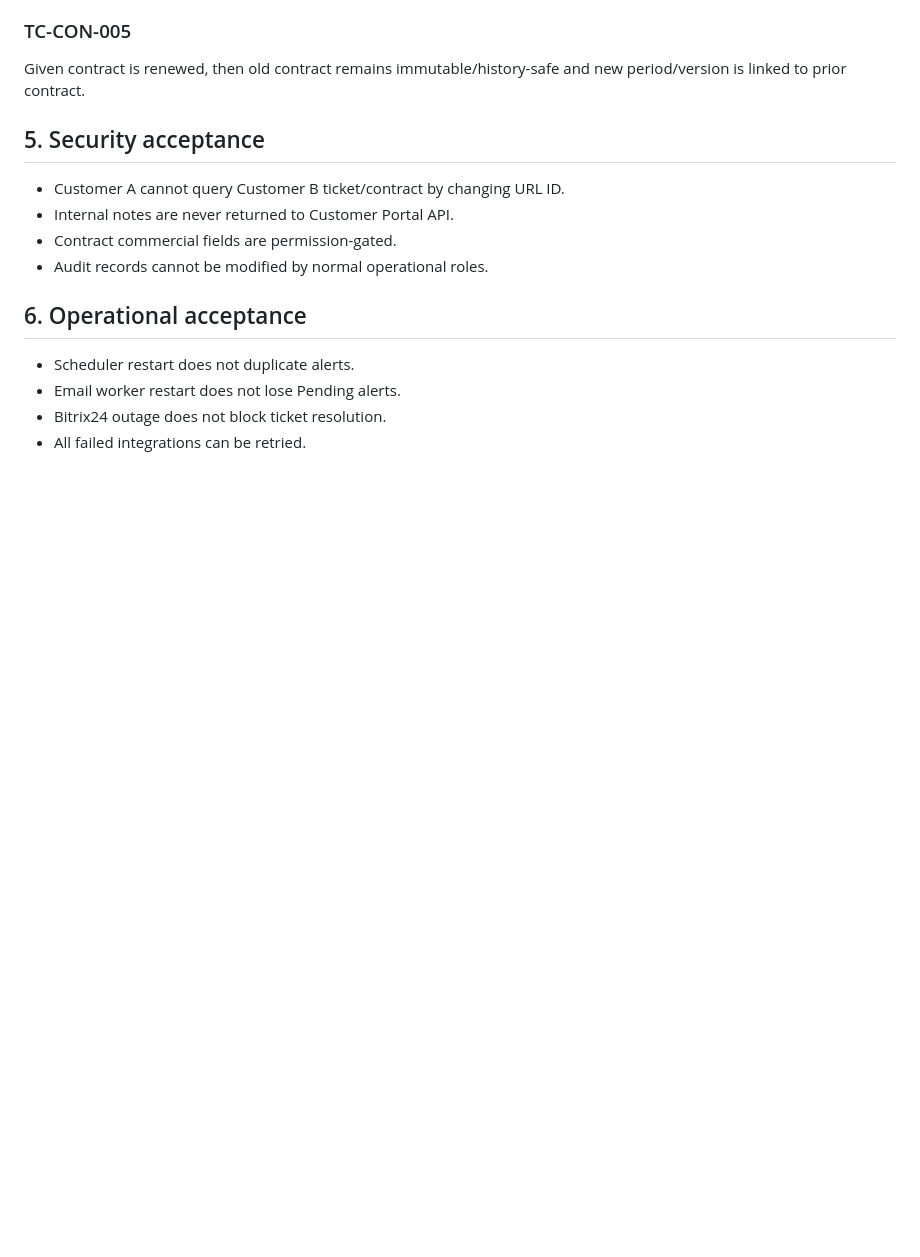
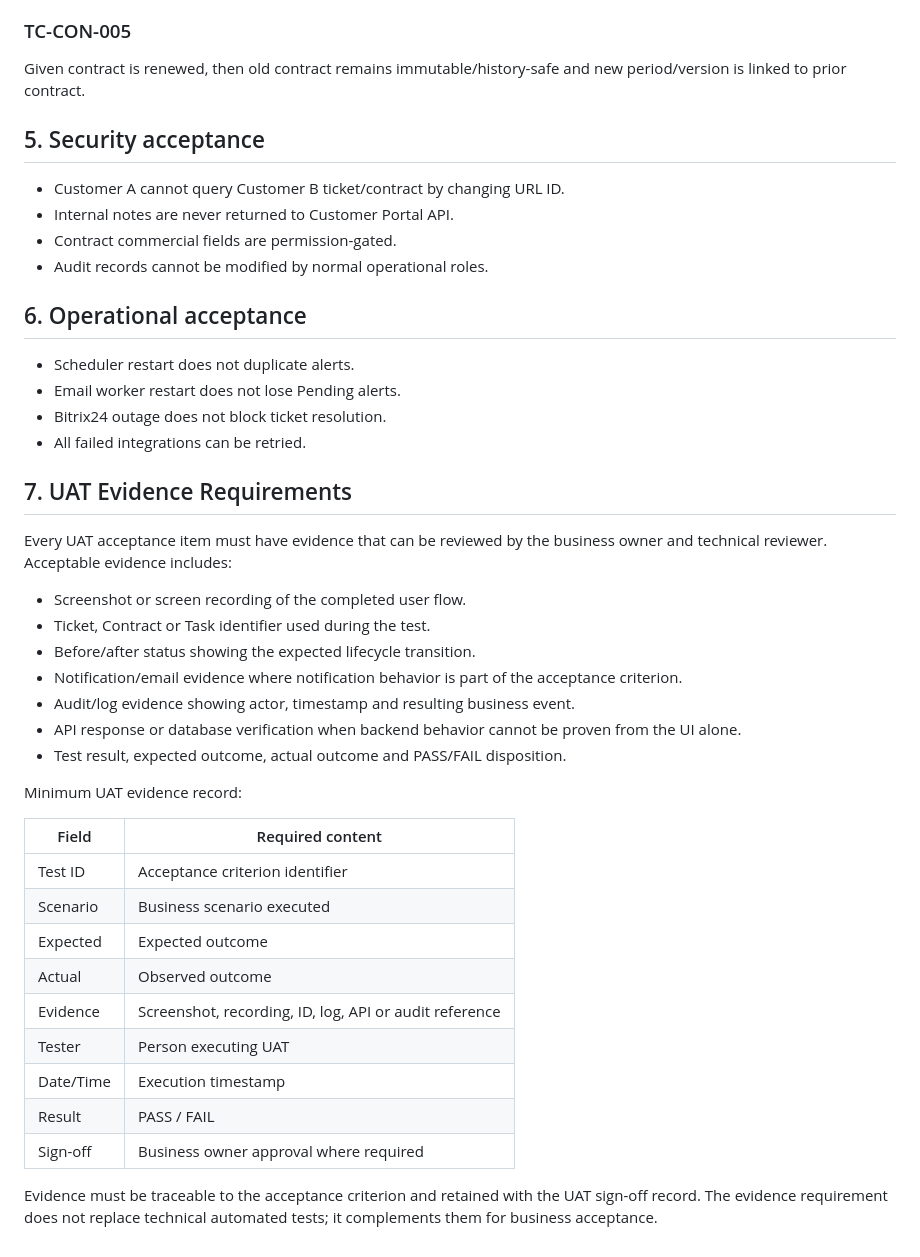
Before and after one commit to daoaigiangnam/Y_Tuong_Quan_Ly_Cong_Viec_MSP, a Markdown page: docs/04_Traceability_Acceptance_Criteria.md, the part around the change. GitHub-like rendering; blank space fills up the shorter version.

Commit message:
test(uat): add explicit evidence expectations

```diff
--- a/docs/04_Traceability_Acceptance_Criteria.md
+++ b/docs/04_Traceability_Acceptance_Criteria.md
@@ -81,3 +81,31 @@ Given contract is renewed, then old contract remains immutable/history-safe and
 - Email worker restart does not lose Pending alerts.
 - Bitrix24 outage does not block ticket resolution.
 - All failed integrations can be retried.
+
+## 7. UAT Evidence Requirements
+
+Every UAT acceptance item must have evidence that can be reviewed by the business owner and technical reviewer. Acceptable evidence includes:
+
+- Screenshot or screen recording of the completed user flow.
+- Ticket, Contract or Task identifier used during the test.
+- Before/after status showing the expected lifecycle transition.
+- Notification/email evidence where notification behavior is part of the acceptance criterion.
+- Audit/log evidence showing actor, timestamp and resulting business event.
+- API response or database verification when backend behavior cannot be proven from the UI alone.
+- Test result, expected outcome, actual outcome and PASS/FAIL disposition.
+
+Minimum UAT evidence record:
+
+| Field | Required content |
+|---|---|
+| Test ID | Acceptance criterion identifier |
+| Scenario | Business scenario executed |
+| Expected | Expected outcome |
+| Actual | Observed outcome |
+| Evidence | Screenshot, recording, ID, log, API or audit reference |
+| Tester | Person executing UAT |
+| Date/Time | Execution timestamp |
+| Result | PASS / FAIL |
+| Sign-off | Business owner approval where required |
+
+Evidence must be traceable to the acceptance criterion and retained with the UAT sign-off record. The evidence requirement does not replace technical automated tests; it complements them for business acceptance.
```
